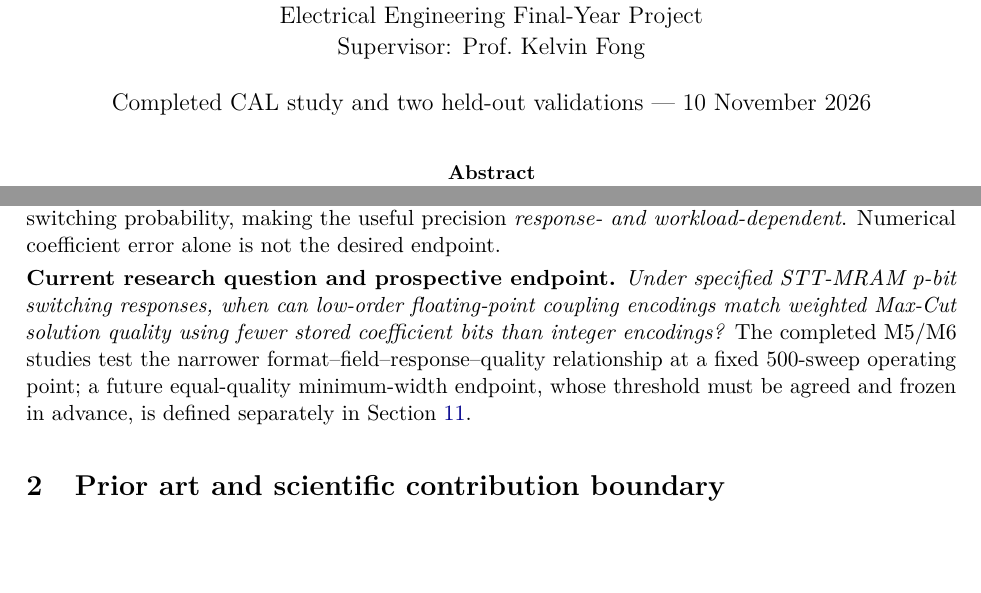
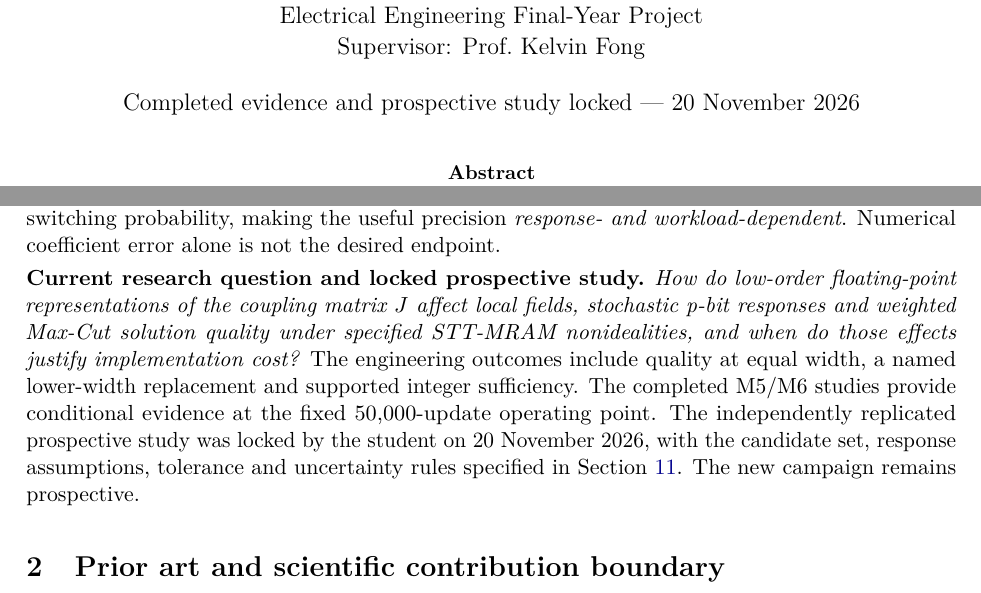
Before and after one commit to Makise-okabe/MRAM_P-bit, a LaTeX paper (main.tex): two parts of pages 1 and 2 of 19, joined at a grey line, cut so that both start at the same text, the shorter picture padded with empty space. Compiled offline with pdfLaTeX.

Commit message:
Align report research question with the full locked FP study

```diff
--- a/main.tex
+++ b/main.tex
@@ -15,7 +15,7 @@
 \title{\vspace{-1em}\bfseries Low-Order Floating-Point Representations of\\
 Ising Coupling Matrices for STT-MRAM p-Bit Optimization}
 \author{Du Yanzhang\\Electrical Engineering Final-Year Project\\Supervisor: Prof.\ Kelvin Fong}
-\date{Completed CAL study and two held-out validations --- 10 November 2026}
+\date{Completed evidence and prospective study locked --- 20 November 2026}
 \begin{document}
 \maketitle
 \begin{abstract}
@@ -51,18 +51,19 @@ further convert each local field into a switching probability,
 making the useful precision \emph{response- and workload-dependent}.
 Numerical coefficient error alone is not the desired endpoint.
 
-\noindent\textbf{Current research question and prospective endpoint.}
-\emph{Under specified STT-MRAM p-bit switching responses,
-when can low-order floating-point coupling encodings
-match weighted Max-Cut solution quality using fewer
-stored coefficient bits than integer encodings?}
-The completed M5/M6 studies test the narrower
-format--field--response--quality relationship at
-a fixed 500-sweep operating point; a future
-equal-quality minimum-width endpoint, whose
-threshold must be agreed and frozen in advance,
-is defined separately in
-Section~\ref{sec:prospective-design}.
+\noindent\textbf{Current research question and locked prospective study.}
+\emph{How do low-order floating-point representations of the
+coupling matrix $J$ affect local fields, stochastic p-bit responses
+and weighted Max-Cut solution quality under specified STT-MRAM
+nonidealities, and when do those effects justify implementation cost?}
+The engineering outcomes include quality at equal width,
+a named lower-width replacement and supported integer sufficiency.
+The completed M5/M6 studies provide conditional evidence at the
+fixed 50,000-update operating point. The independently replicated
+prospective study was locked by the student on 20 November 2026,
+with the candidate set, response assumptions, tolerance and
+uncertainty rules specified in Section~\ref{sec:prospective-design}.
+The new campaign remains prospective.
 
 \section{Prior art and scientific contribution boundary}
 Hizzani et al.\ show that coupling errors may deepen local
```
